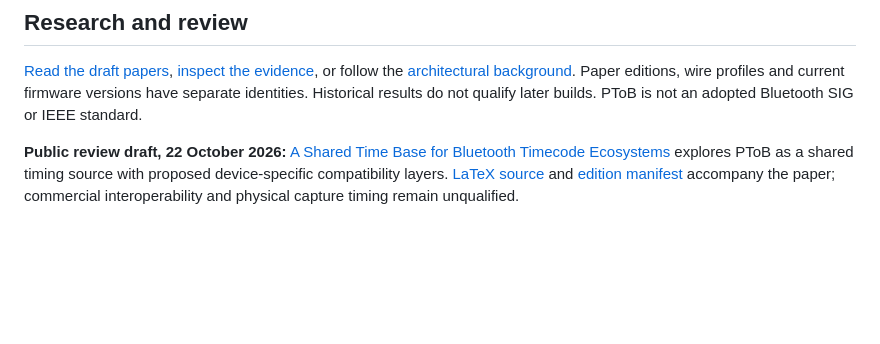
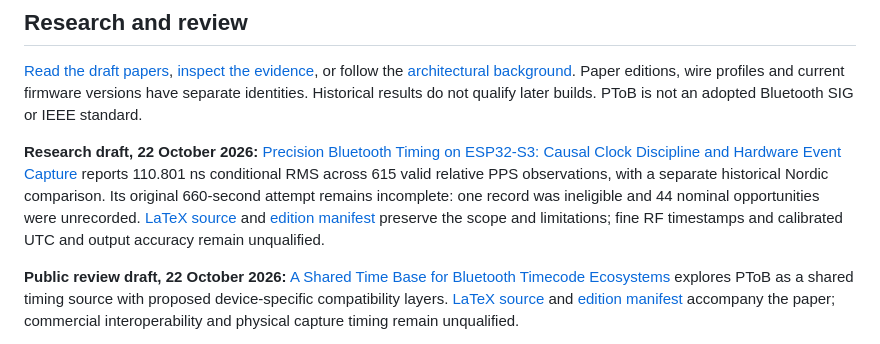
Before and after one commit to yantisj2/PToB, a Markdown page: README.md, the part around the change. GitHub-like rendering; blank space fills up the shorter version.

Commit message:
Link ESP32-S3 timing study from research overview

```diff
--- a/README.md
+++ b/README.md
@@ -76,6 +76,16 @@ wire profiles and current firmware versions have separate identities. Historical
 results do not qualify later builds. PToB is not an adopted Bluetooth SIG or IEEE
 standard.
 
+**Research draft, 22 October 2026:** [Precision Bluetooth Timing on ESP32-S3:
+Causal Clock Discipline and Hardware Event Capture](papers/ptob-esp32s3-timing-preprint.pdf)
+reports 110.801 ns conditional RMS across 615 valid relative PPS observations,
+with a separate historical Nordic comparison. Its original 660-second attempt
+remains incomplete: one record was ineligible and 44 nominal opportunities were
+unrecorded. [LaTeX source](papers/ptob-esp32s3-timing-preprint.tex) and
+[edition manifest](papers/editions/s3-timing-2026-10-22.json) preserve the scope
+and limitations; fine RF timestamps and calibrated UTC and output accuracy
+remain unqualified.
+
 **Public review draft, 22 October 2026:** [A Shared Time Base for Bluetooth
 Timecode Ecosystems](papers/ptob-bluetooth-timecode-preprint.pdf) explores PToB
 as a shared timing source with proposed device-specific compatibility layers.
```
